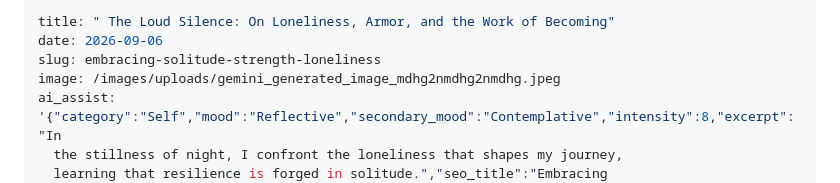
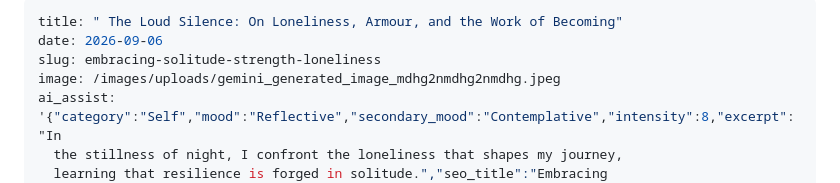
Before and after one commit to XyLyX/navyaa-site, a Markdown page: src/posts/the-loud-silence-on-loneliness-armor-and-the-work-of-becoming.md, the part around the change. Drawn GitHub-style.

Commit message:
Update Essays “the-loud-silence-on-loneliness-armor-and-the-work-of-becoming”

```diff
--- a/src/posts/the-loud-silence-on-loneliness-armor-and-the-work-of-becoming.md
+++ b/src/posts/the-loud-silence-on-loneliness-armor-and-the-work-of-becoming.md
@@ -1,5 +1,5 @@
 ---
-title: " The Loud Silence: On Loneliness, Armor, and the Work of Becoming"
+title: " The Loud Silence: On Loneliness, Armour, and the Work of Becoming"
 date: 2026-09-06
 slug: embracing-solitude-strength-loneliness
 image: /images/uploads/gemini_generated_image_mdhg2nmdhg2nmdhg.jpeg
```
